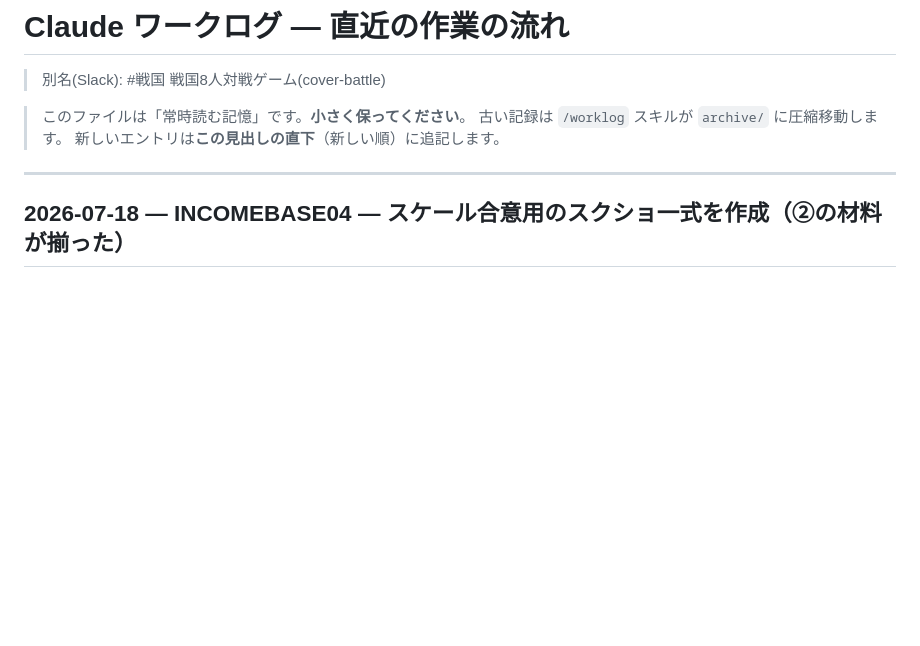
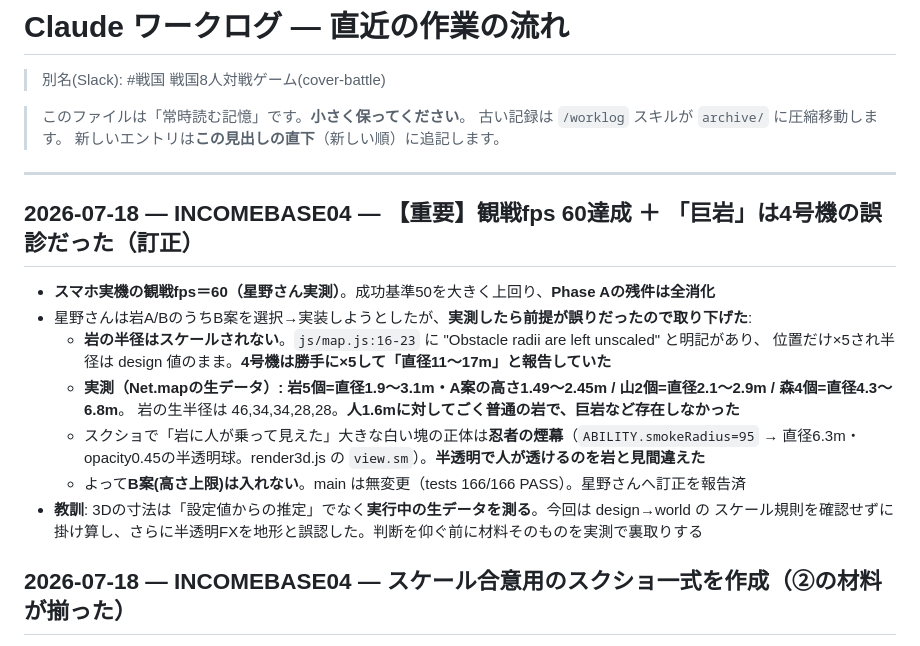
Before and after one commit to incomebase0108-alt/cover-battle, a Markdown page: .claude/worklog/CURRENT.md, the part around the change. Drawn GitHub-style; blank space fills up the shorter version.

Commit message:
worklog: 観戦fps60達成と、岩の寸法を誤報告していた件の訂正
Co-Authored-By: Claude Opus 4.8 (1M context) <noreply@anthropic.com>

```diff
--- a/.claude/worklog/CURRENT.md
+++ b/.claude/worklog/CURRENT.md
@@ -6,6 +6,19 @@
 > 新しいエントリは**この見出しの直下**（新しい順）に追記します。
 
 ---
+
+## 2026-07-18 — INCOMEBASE04 — 【重要】**観戦fps 60達成** ＋ **「巨岩」は4号機の誤診だった（訂正）**
+- **スマホ実機の観戦fps＝60（星野さん実測）**。成功基準50を大きく上回り、**Phase Aの残件は全消化**
+- 星野さんは岩A/BのうちB案を選択→実装しようとしたが、**実測したら前提が誤りだったので取り下げた**:
+  - **岩の半径はスケールされない**。`js/map.js:16-23` に "Obstacle radii are left unscaled" と明記があり、
+    位置だけ×5され半径は design 値のまま。**4号機は勝手に×5して「直径11〜17m」と報告していた**
+  - **実測（Net.mapの生データ）: 岩5個=直径1.9〜3.1m・A案の高さ1.49〜2.45m / 山2個=直径2.1〜2.9m / 森4個=直径4.3〜6.8m**。
+    岩の生半径は 46,34,34,28,28。**人1.6mに対してごく普通の岩で、巨岩など存在しなかった**
+  - スクショで「岩に人が乗って見えた」大きな白い塊の正体は**忍者の煙幕**（`ABILITY.smokeRadius=95` →
+    直径6.3m・opacity0.45の半透明球。render3d.js の `view.sm`）。**半透明で人が透けるのを岩と見間違えた**
+  - よって**B案(高さ上限)は入れない**。main は無変更（tests 166/166 PASS）。星野さんへ訂正を報告済
+- **教訓**: 3Dの寸法は「設定値からの推定」でなく**実行中の生データを測る**。今回は design→world の
+  スケール規則を確認せずに掛け算し、さらに半透明FXを地形と誤認した。判断を仰ぐ前に材料そのものを実測で裏取りする
 
 ## 2026-07-18 — INCOMEBASE04 — スケール合意用のスクショ一式を作成（②の材料が揃った）
 - 弓最終値(74545c1)は**1号機が先にmainへ入れていた**(66f56c6)。こちらのマージは重複だったのでローカル破棄し
```
